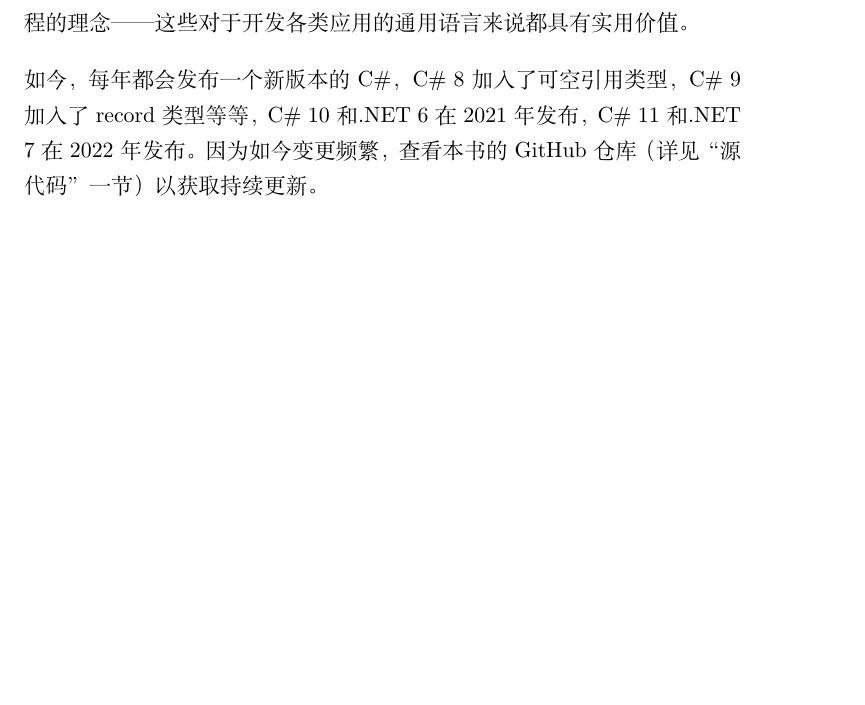
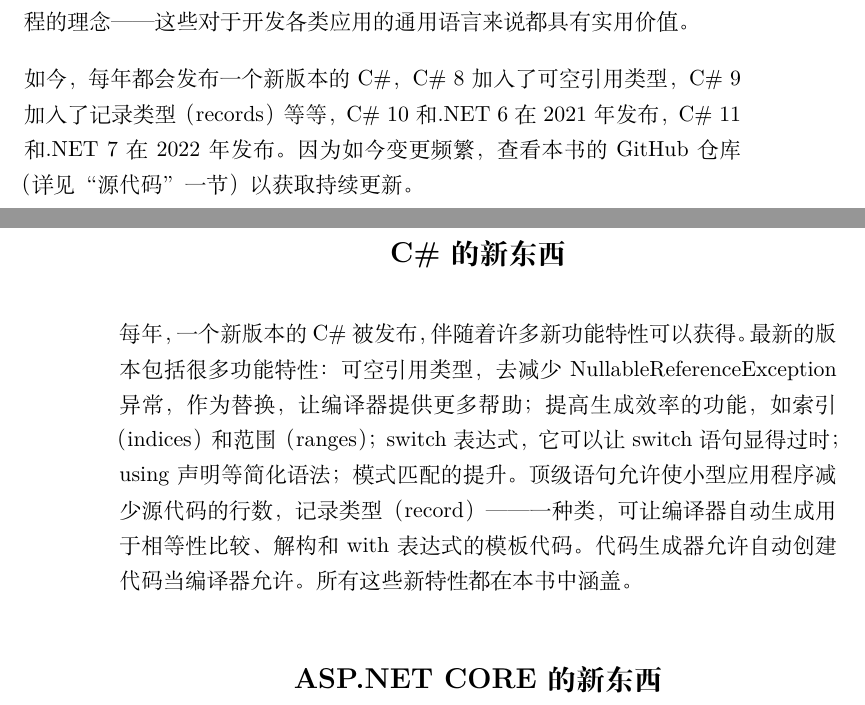
Before and after one commit to LaLa-HaHa-Hei/ProfessionalCSharp2021ChineseVersion, a LaTeX book (professional_csharp_and_dotnet_2021_zh.tex, which reads Introduction.tex): part of page 3 of 14 before the commit and two parts of pages 3 and 4 of 14 after it, the two joined at a grey line, cut so that both start at the same text, the shorter picture padded with empty space. Compiled offline with XeLaTeX.

Commit message:
C# 的新东西

```diff
--- a/Introduction.tex
+++ b/Introduction.tex
@@ -39,4 +39,9 @@
 
 随着时间的推移，C\# 被增强，通过加入泛型、语言集成查询（LINQ）、lambda 表达式、动态特性以及更简便的异步编程。C\# 不是一个简单的编程语言，因为它提供了很多特功能性，但它也在持续发展，不断加入实用的新功能。由此，C\# 不仅仅是一门面向对象或基于组件的语言；他还包含了函数式编程的理念——这些对于开发各类应用的通用语言来说都具有实用价值。
 
-如今，每年都会发布一个新版本的 C\#，C\# 8 加入了可空引用类型，C\# 9加入了 record 类型等等，C\# 10 和 .NET 6 在 2021 年发布，C\# 11 和 .NET 7 在 2022 年发布。因为如今变更频繁，查看本书的 GitHub 仓库（详见“源代码”一节）以获取持续更新。
+如今，每年都会发布一个新版本的 C\#，C\# 8 加入了可空引用类型，C\# 9加入了记录类型（records）等等，C\# 10 和 .NET 6 在 2021 年发布，C\# 11 和 .NET 7 在 2022 年发布。因为如今变更频繁，查看本书的 GitHub 仓库（详见“源代码”一节）以获取持续更新。
+
+\section*{C\# 的新东西}
+每年，一个新版本的 C\# 被发布，伴随着许多新功能特性可以获得。最新的版本包括很多功能特性：可空引用类型，去减少 NullableReferenceException 异常，作为替换，让编译器提供更多帮助；提高生成效率的功能，如索引（indices）和范围（ranges）；switch 表达式，它可以让 switch 语句显得过时；using 声明等简化语法；模式匹配的提升。顶级语句允许使小型应用程序减少源代码的行数，记录类型（record）——一种类，可让编译器自动生成用于相等性比较、解构和 with 表达式的模板代码。代码生成器允许自动创建代码当编译器允许。所有这些新特性都在本书中涵盖。
+
+\section*{ASP.NET CORE 的新东西}
```
Also changed, not shown: professional_csharp_and_dotnet_2021_zh.pdf, Introduction.tex (2 more changed lines).
